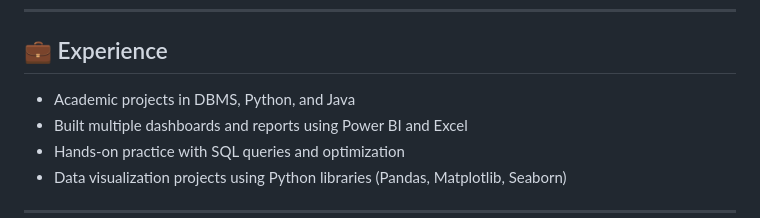
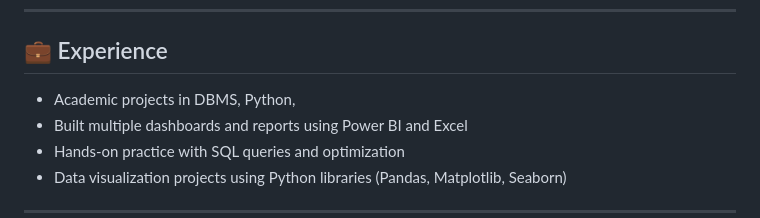
Before and after one commit to vikassaini826798-design/vikas-saini-portfolio, a Markdown page: README.md, the part around the change. GitHub-like rendering.

Commit message:
Refactor experience section in README
Removed redundant text in the experience section.

```diff
--- a/README.md
+++ b/README.md
@@ -11,7 +11,7 @@ I enjoy working with data, building dashboards, and solving analytical problems.
 ---
 
 ## 💼 Experience
-- Academic projects in DBMS, Python, and Java
+- Academic projects in DBMS, Python,
 - Built multiple dashboards and reports using Power BI and Excel
 - Hands-on practice with SQL queries and optimization
 - Data visualization projects using Python libraries (Pandas, Matplotlib, Seaborn)
```
